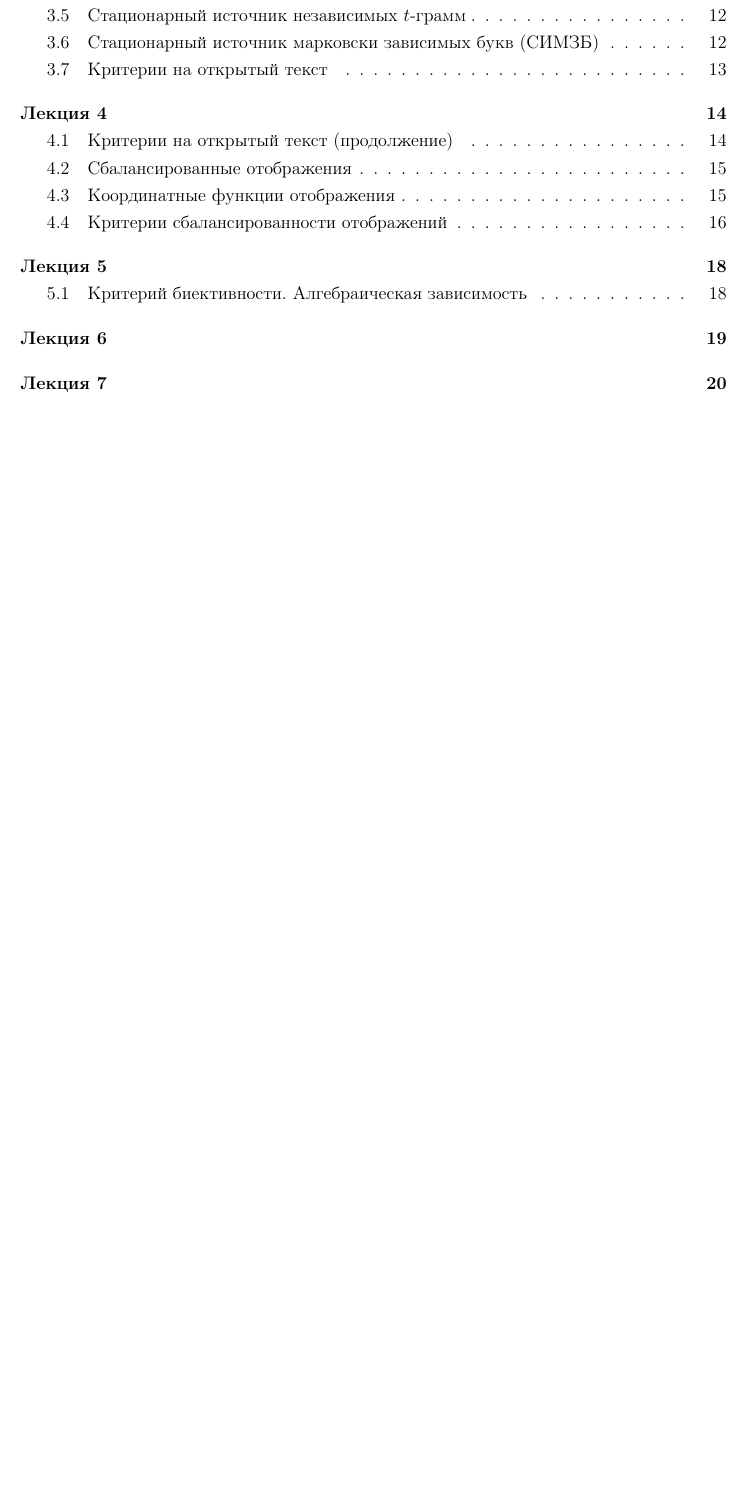
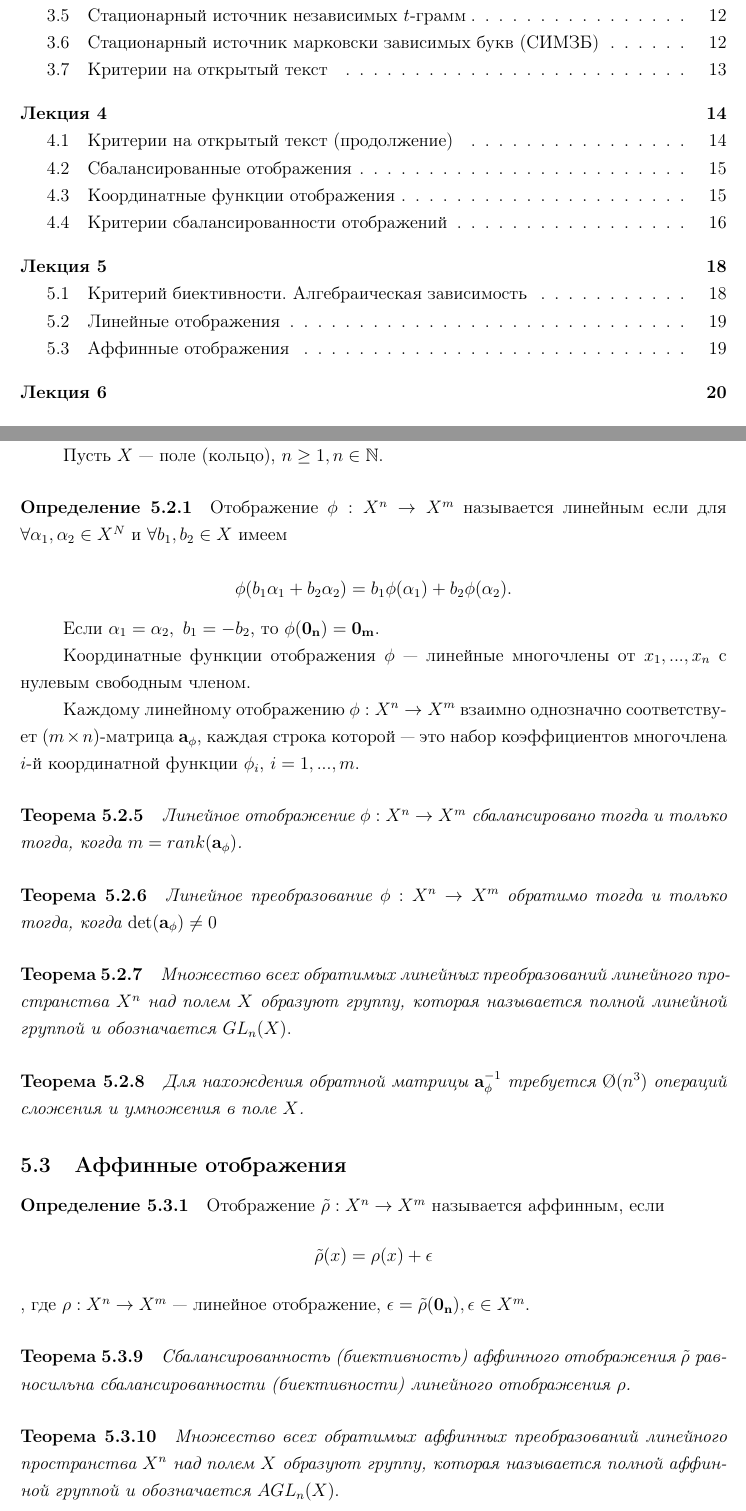
Before and after one commit to Fe-Ti/KMZI, a LaTeX document (lections-1.tex): part of page 2 of 24 before the commit and two parts of pages 2 and 19 of 25 after it, the two joined at a grey line, cut so that both start at the same text, the shorter picture padded with empty space. Compiled offline with pdfLaTeX.

Commit message:
Finished lection 5

```diff
--- a/lections-1.tex
+++ b/lections-1.tex
@@ -664,10 +664,44 @@ g(\phi_1(\beta_1,...,\beta_n),...,\phi_n(\beta_1,...,\beta_n)) = b.
 $$
 Соответственно $\Phi$ алгебраически зависимо. $\blacksquare$
 
+\subsection{Линейные отображения}
+Пусть $X$ --- поле (кольцо), $n \ge 1, n \in \mathbb{N}$.
 
+\defn
+Отображение $\phi: X^n \rightarrow X^m$ называется линейным если для $\forall \alpha_1, \alpha_2 \in X^N$ и $\forall b_1, b_2 \in X$ имеем
+
+$$
+\phi(b_1 \alpha_1 + b_2 \alpha_2) = b_1 \phi(\alpha_1) + b_2 \phi(\alpha_2).
+$$
+
+Если $\alpha_1 = \alpha_2, ~ b_1 = -b_2$, то $\phi(\mathbf{0_n}) = \mathbf{0_m}$.
+
+Координатные функции отображения $\phi$ --- линейные многочлены от $x_1, ..., x_n$ с нулевым свободным членом.
+
+Каждому линейному отображению $\phi: X^n \rightarrow X^m$ взаимно однозначно соответствует $(m \times n)$-матрица $\mathbf{a}_{\phi}$, каждая строка которой --- это набор коэффициентов многочлена $i$-й координатной функции $\phi_i$, $i = 1,...,m.$
+
+\theorem{Линейное отображение $\phi:X^n \rightarrow X^m$ сбалансировано тогда и только тогда, когда $m = rank(\mathbf{a}_{\phi})$.}
+
+\theorem{Линейное преобразование $\phi:X^n \rightarrow X^m$ обратимо тогда и только тогда, когда $\det(\mathbf{a}_{\phi}) \ne 0$}
+
+\theorem{Множество всех обратимых линейных преобразований линейного пространства $X^n$ над полем $X$ образуют группу, которая называется полной линейной группой и обозначается $GL_n(X).$}
+
+\theorem{Для нахождения обратной матрицы $\mathbf{a}_{\phi}^{-1}$ требуется $\O(n^3)$ операций сложения и умножения в поле $X$.}
+
+
+\subsection{Аффинные отображения}
+
+\defn
+Отображение $\tilde{\rho}: X^n \rightarrow X^m$ называется аффинным, если $$\tilde{\rho}(x) = \rho (x) + \epsilon$$, где $\rho: X^n \rightarrow X^m$ --- линейное отображение, $\epsilon = \tilde{\rho}(\mathbf{0_n}), \epsilon \in X^m$.
+
+\theorem{Сбалансированность (биективность) аффинного отображения $\tilde{\rho}$ равносильна сбалансированности (биективности) линейного отображения $\rho$.}
+
+\theorem{Множество всех обратимых аффинных преобразований линейного пространства $X^n$ над полем $X$ образуют группу, которая называется полной аффинной группой и обозначается $AGL_n(X).$}
 
 \pagebreak
 \lection{Лекция 6}
+
+
 
 
 \pagebreak
```
